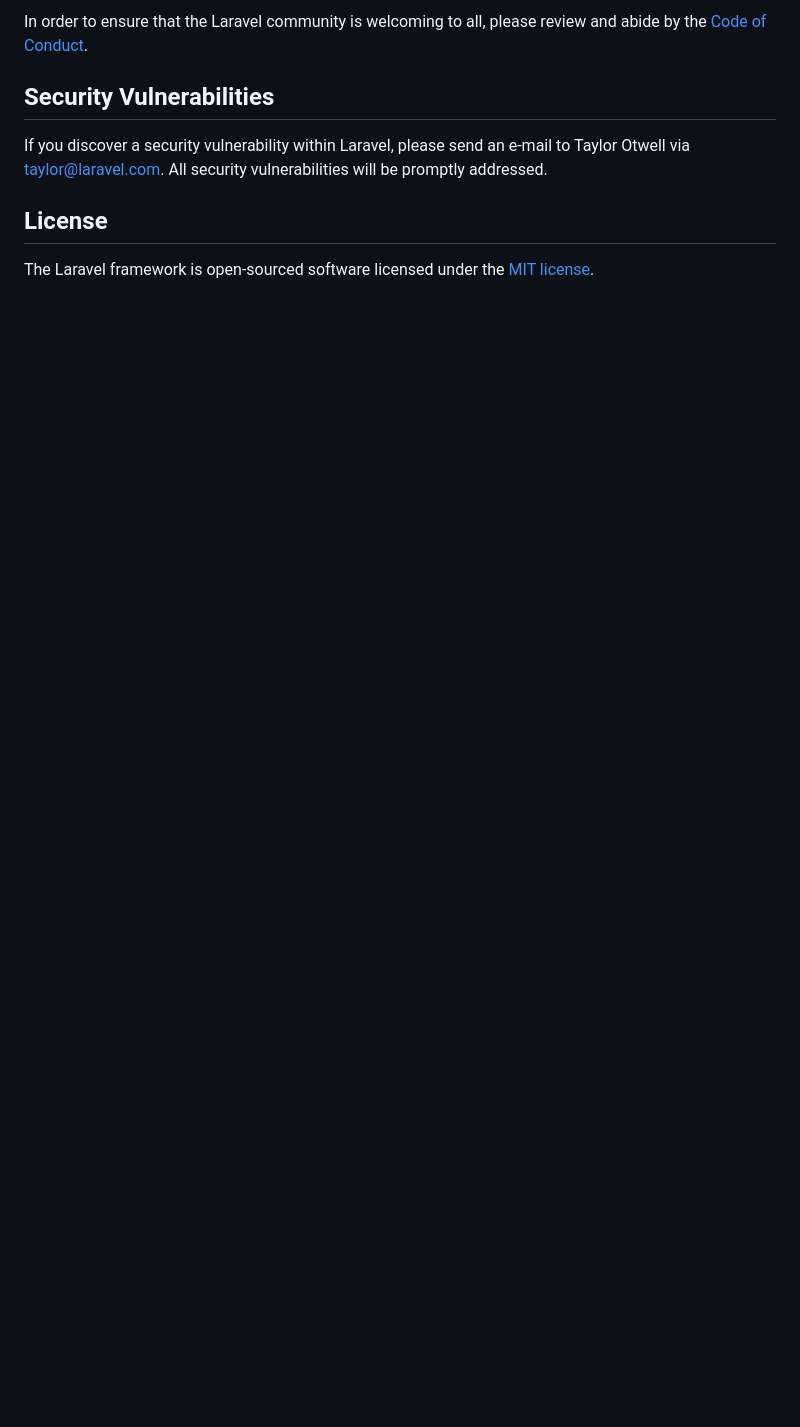
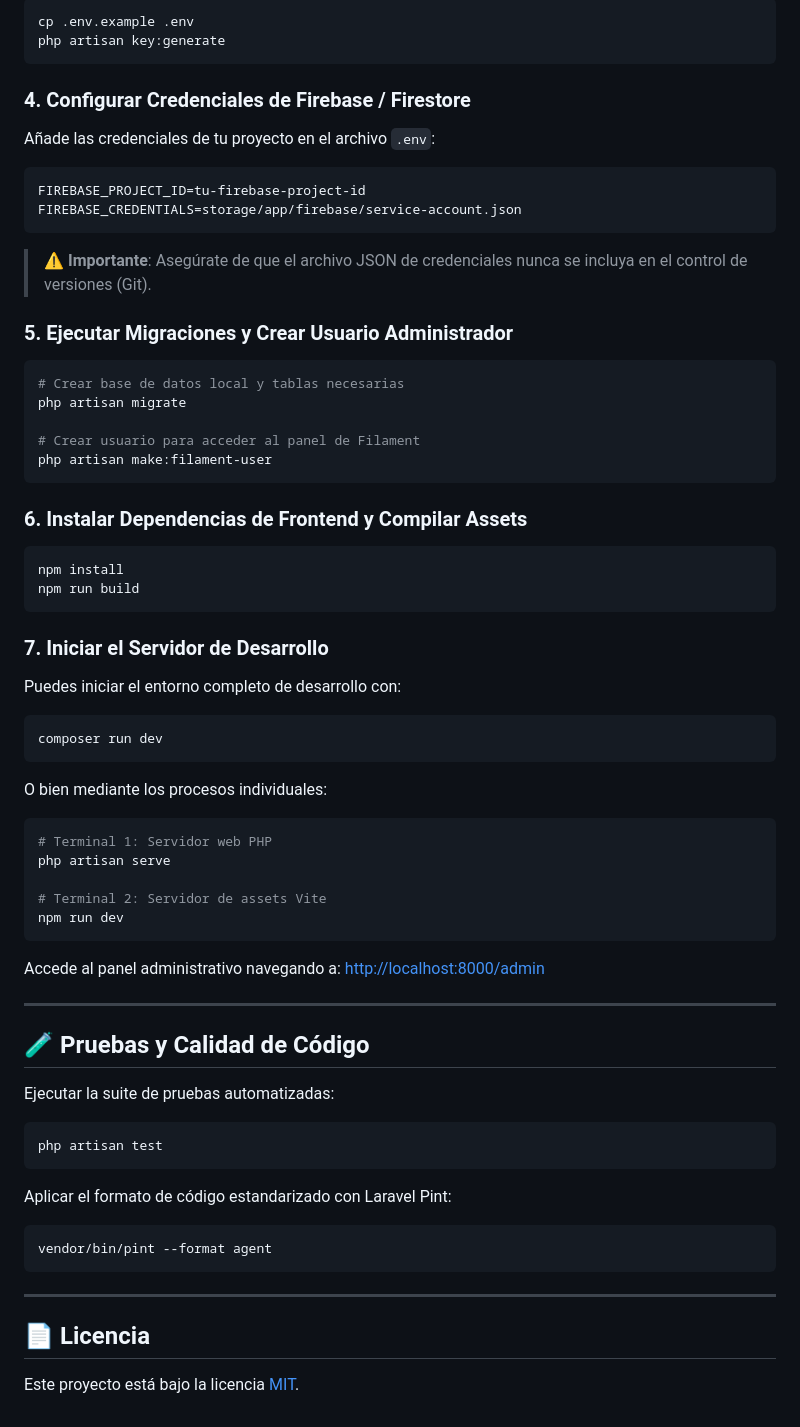
Before and after one commit to pableras172/admin-scorebox, a Markdown page: README.md, the part around one of its changes. Rendered like a GitHub page; blank space fills up the shorter version.

````diff
--- a/README.md
+++ b/README.md
@@ -49,10 +78,75 @@ Thank you for considering contributing to the Laravel framework! The contributio
 
-In order to ensure that the Laravel community is welcoming to all, please review and abide by the [Code of Conduct](https://laravel.com/docs/contributions#code-of-conduct).
+```bash
+cp .env.example .env
+php artisan key:generate
+```
 
-## Security Vulnerabilities
+### 4. Configurar Credenciales de Firebase / Firestore
 
-If you discover a security vulnerability within Laravel, please send an e-mail to Taylor Otwell via [taylor@laravel.com](mailto:taylor@laravel.com). All security vulnerabilities will be promptly addressed.
+Añade las credenciales de tu proyecto en el archivo `.env`:
 
-## License
+```dotenv
+FIREBASE_PROJECT_ID=tu-firebase-project-id
+FIREBASE_CREDENTIALS=storage/app/firebase/service-account.json
+```
 
-The Laravel framework is open-sourced software licensed under the [MIT license](https://opensource.org/licenses/MIT).
+> ⚠️ **Importante**: Asegúrate de que el archivo JSON de credenciales nunca se incluya en el control de versiones (Git).
+
+### 5. Ejecutar Migraciones y Crear Usuario Administrador
+
+```bash
+# Crear base de datos local y tablas necesarias
+php artisan migrate
+
+# Crear usuario para acceder al panel de Filament
+php artisan make:filament-user
+```
+
+### 6. Instalar Dependencias de Frontend y Compilar Assets
+
+```bash
+npm install
+npm run build
+```
+
+### 7. Iniciar el Servidor de Desarrollo
+
+Puedes iniciar el entorno completo de desarrollo con:
+
+```bash
+composer run dev
+```
+
+O bien mediante los procesos individuales:
+
+```bash
+# Terminal 1: Servidor web PHP
+php artisan serve
+
+# Terminal 2: Servidor de assets Vite
+npm run dev
+```
+
+Accede al panel administrativo navegando a: [http://localhost:8000/admin](http://localhost:8000/admin)
+
+---
+
+## 🧪 Pruebas y Calidad de Código
+
+Ejecutar la suite de pruebas automatizadas:
+
+```bash
+php artisan test
+```
+
+Aplicar el formato de código estandarizado con Laravel Pint:
+
+```bash
+vendor/bin/pint --format agent
+```
+
+---
+
+## 📄 Licencia
+
+Este proyecto está bajo la licencia [MIT](LICENSE).
````
Also changed, not shown: other parts of README.md (+59 -30 lines).
